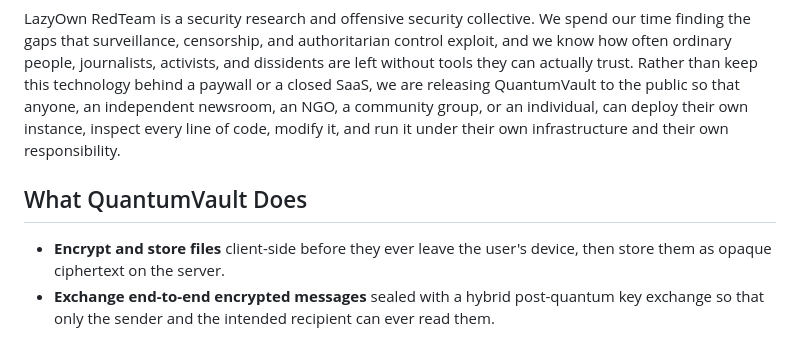
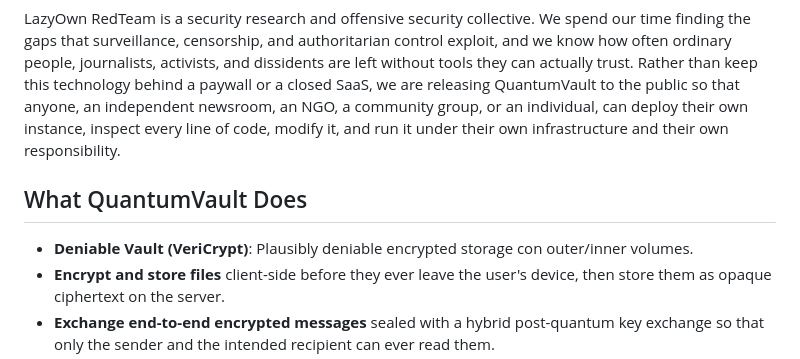
Before and after one commit to grisuno/QuantumVault, a Markdown page: README.md, the part around the change. Drawn GitHub-style.

Commit message:
reade updated

```diff
--- a/README.md
+++ b/README.md
@@ -21,8 +21,10 @@ We hope you put it to good use.
 
 LazyOwn RedTeam is a security research and offensive security collective. We spend our time finding the gaps that surveillance, censorship, and authoritarian control exploit, and we know how often ordinary people, journalists, activists, and dissidents are left without tools they can actually trust. Rather than keep this technology behind a paywall or a closed SaaS, we are releasing QuantumVault to the public so that anyone, an independent newsroom, an NGO, a community group, or an individual, can deploy their own instance, inspect every line of code, modify it, and run it under their own infrastructure and their own responsibility.
 
+
 ## What QuantumVault Does
 
+- **Deniable Vault (VeriCrypt)**: Plausibly deniable encrypted storage con outer/inner volumes.
 - **Encrypt and store files** client-side before they ever leave the user's device, then store them as opaque ciphertext on the server.
 - **Exchange end-to-end encrypted messages** sealed with a hybrid post-quantum key exchange so that only the sender and the intended recipient can ever read them.
 - **Authenticate without ever sending a password**, using SRP-6a, a zero-knowledge password proof.
```
